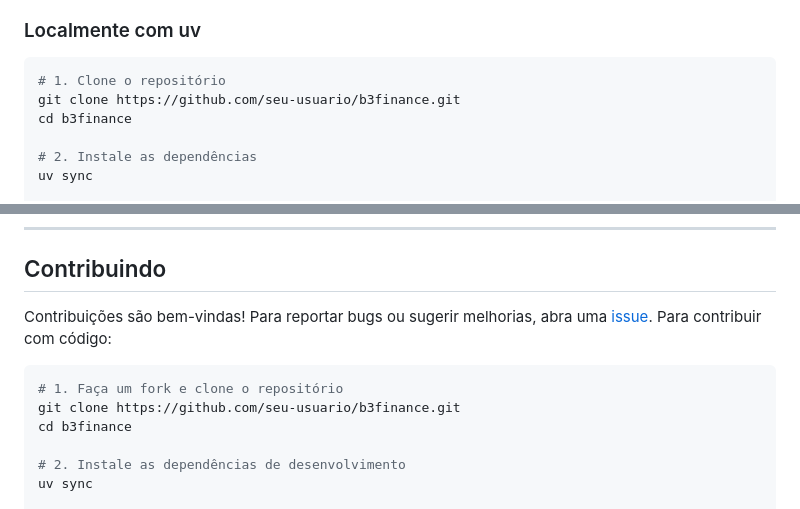
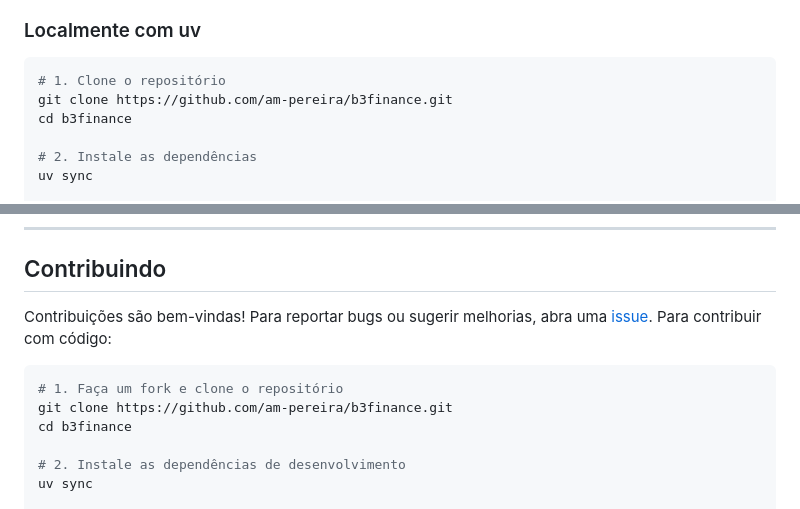
Before and after one commit to am-pereira/b3finance, a Markdown page: README.md, 2 parts joined by grey strips. GitHub-like rendering.

Commit message:
doc: correção nas urls do repositório no github

````diff
--- a/README.md
+++ b/README.md
@@ -126,7 +126,7 @@ docker inspect --format='{{.State.Health.Status}}' finance
 
 ```bash
 # 1. Clone o repositório
-git clone https://github.com/seu-usuario/b3finance.git
+git clone https://github.com/am-pereira/b3finance.git
 cd b3finance
 
 # 2. Instale as dependências
@@ -267,7 +267,7 @@ Contribuições são bem-vindas! Para reportar bugs ou sugerir melhorias, abra u
 
 ```bash
 # 1. Faça um fork e clone o repositório
-git clone https://github.com/seu-usuario/b3finance.git
+git clone https://github.com/am-pereira/b3finance.git
 cd b3finance
 
 # 2. Instale as dependências de desenvolvimento
````
Also changed, not shown: other parts of README.md (+1 -1 lines).
